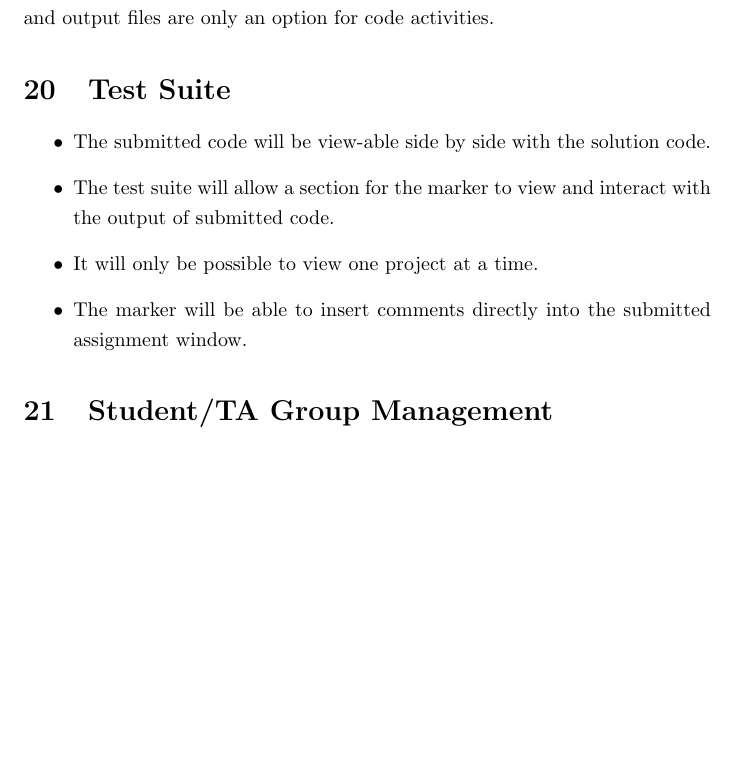
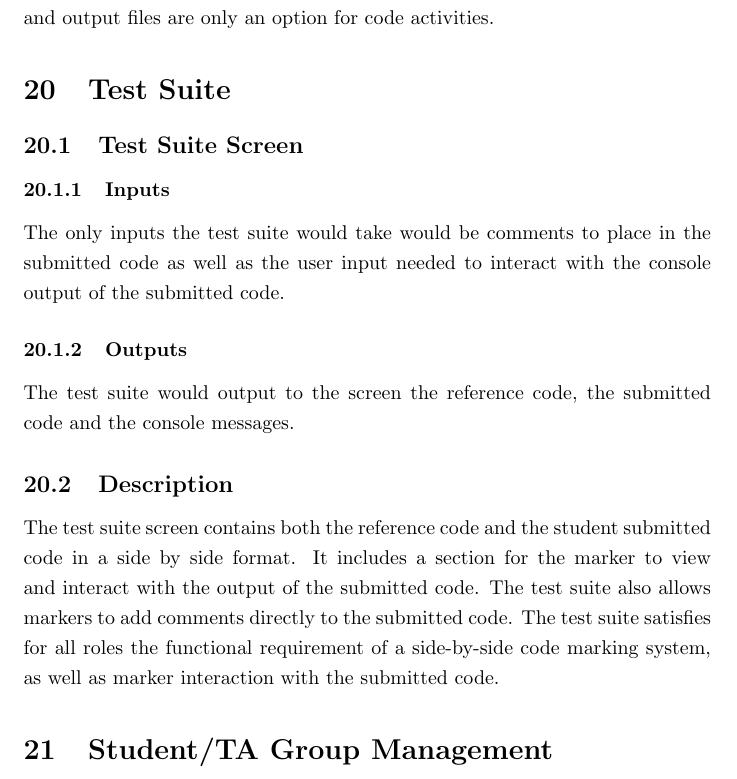
Before and after one commit to Donnervoegel/java, a LaTeX document (docs/projectSpecs.tex): part of page 21 of 21, cut so that both start at the same text, the shorter picture padded with empty space. Compiled offline with pdfLaTeX.

Commit message:
Style formatted the test-suite section
formatted as per markus' style spec

```diff
--- a/docs/projectSpecs.tex
+++ b/docs/projectSpecs.tex
@@ -412,13 +412,13 @@ When editing, the current information is shown in the appropriate field.
 Test input and output files are only an option for code activities.
 
 \section{Test Suite}
-\begin{itemize}
-  \item The submitted code will be view-able side by side with the solution code.
-  \item The test suite will allow a section for the marker to view and interact
-    with the output of submitted code.
-  \item It will only be possible to view one project at a time.
-  \item The marker will be able to insert comments directly into the submitted assignment window.
-\end{itemize}
+\subsection{Test Suite Screen}
+\subsubsection{Inputs}
+The only inputs the test suite would take would be comments to place in the submitted code as well as the user input needed to interact with the console output of the submitted code.
+\subsubsection{Outputs}
+The test suite would output to the screen the reference code, the submitted code and the console messages.
+\subsection{Description}
+The test suite screen contains both the reference code and the student submitted code in a side by side format.  It includes a section for the marker to view and interact with the output of the submitted code.  The test suite also allows markers to add comments directly to the submitted code.  The test suite satisfies for all roles the functional requirement of a side-by-side code marking system, as well as marker interaction with the submitted code.
 
 \section{Student/TA Group Management}
 
```
